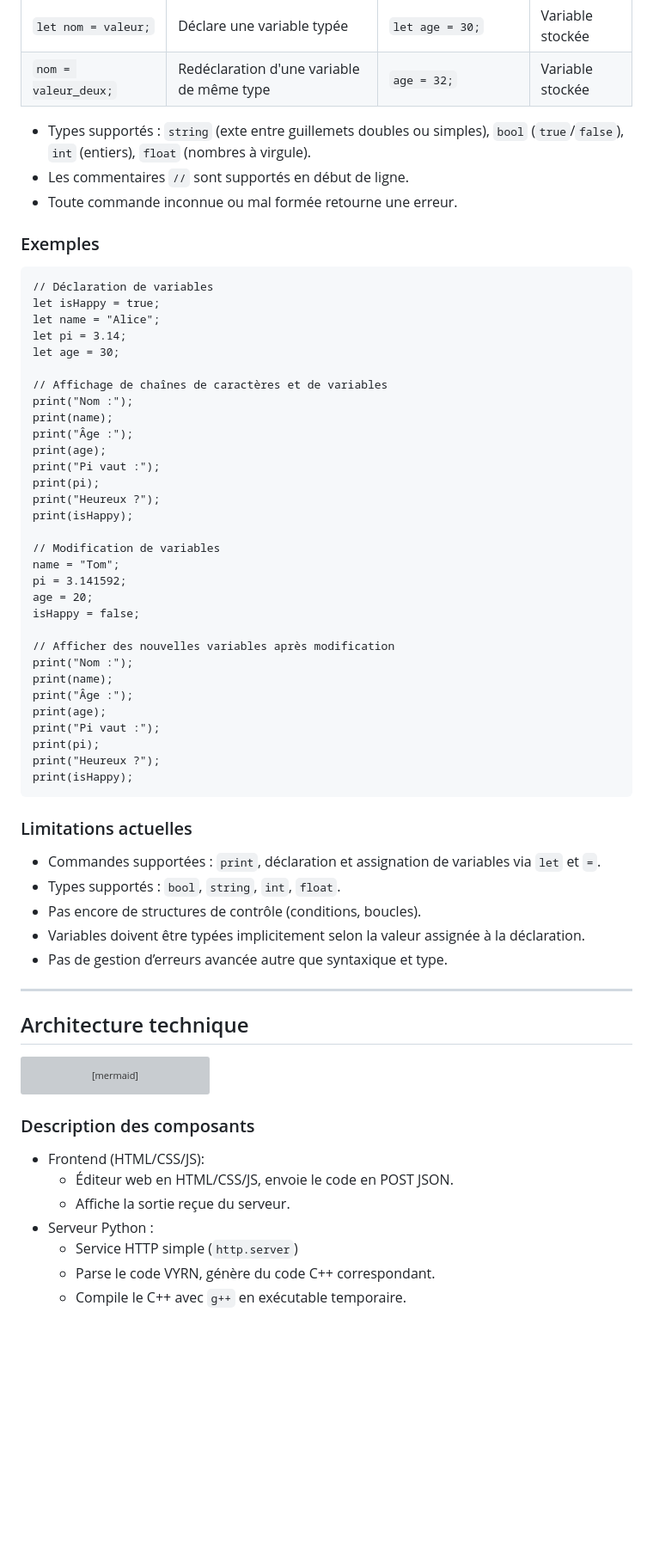
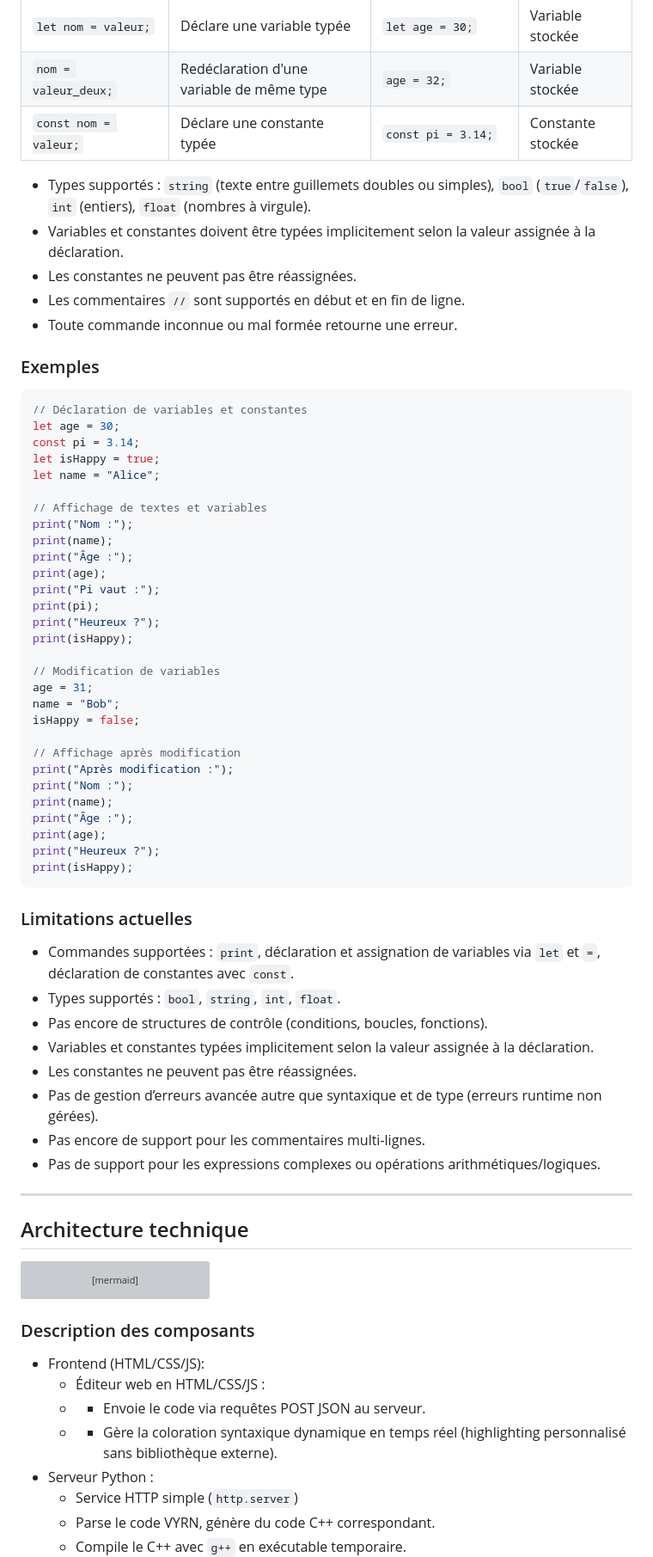
Before and after one commit to arthur10o/VYRN, a Markdown page: README.md, the part around one of its changes. Shown at 86% size. GitHub-like rendering; blank space fills up the shorter version; grey boxes are pictures that could not be loaded.

````diff
--- a/README.md
+++ b/README.md
@@ -77,20 +78,23 @@ Le but est d’explorer la création d’un langage et de son environnement comp
 | `print(variable);`   | Affiche la valeur d’une variable          | `print(age);`             | `30`             |
 | `let nom = valeur;`  | Déclare une variable typée                | `let age = 30;`           | Variable stockée |
 | `nom = valeur_deux;` | Redéclaration d'une variable de même type | `age = 32;`               | Variable stockée |
+| `const nom = valeur;` | Déclare une constante typée             | `const pi = 3.14;`        | Constante stockée |
 
-- Types supportés : ```string``` (exte entre guillemets doubles ou simples), ```bool``` (```true```/```false```), ```int``` (entiers), ```float``` (nombres à virgule).
-- Les commentaires ```//``` sont supportés en début de ligne.
+- Types supportés : ```string``` (texte entre guillemets doubles ou simples), ```bool``` (```true```/```false```), ```int``` (entiers), ```float``` (nombres à virgule).
+- Variables et constantes doivent être typées implicitement selon la valeur assignée à la déclaration.
+- Les constantes ne peuvent pas être réassignées.
+- Les commentaires ```//``` sont supportés en début et en fin de ligne.
 - Toute commande inconnue ou mal formée retourne une erreur.
 
 ### Exemples
-```vy
-// Déclaration de variables
+```js
+// Déclaration de variables et constantes
+let age = 30;
+const pi = 3.14;
 let isHappy = true;
 let name = "Alice";
-let pi = 3.14;
-let age = 30;
 
-// Affichage de chaînes de caractères et de variables
+// Affichage de textes et variables
 print("Nom :");
 print(name);
 print("Âge :");
@@ -101,28 +105,30 @@ print("Heureux ?");
 print(isHappy);
 
 // Modification de variables
-name = "Tom";
-pi = 3.141592;
-age = 20;
+age = 31;
+name = "Bob";
 isHappy = false;
 
-// Afficher des nouvelles variables après modification
+// Affichage après modification
+print("Après modification :");
 print("Nom :");
 print(name);
 print("Âge :");
 print(age);
-print("Pi vaut :");
-print(pi);
 print("Heureux ?");
 print(isHappy);
 ```
 
 ### Limitations actuelles
-- Commandes supportées : `print`, déclaration et assignation de variables via `let` et `=`.
+- Commandes supportées : `print`, déclaration et assignation de variables via `let` et `=`, déclaration de constantes avec `const`.
 - Types supportés : `bool`, `string`, `int`, `float`.
-- Pas encore de structures de contrôle (conditions, boucles).
-- Variables doivent être typées implicitement selon la valeur assignée à la déclaration.
-- Pas de gestion d’erreurs avancée autre que syntaxique et type.
+- Pas encore de structures de contrôle (conditions, boucles, fonctions).
+- Variables et constantes typées implicitement selon la valeur assignée à la déclaration.
+- Les constantes ne peuvent pas être réassignées.
+- Pas de gestion d’erreurs avancée autre que syntaxique et de type (erreurs runtime non gérées).
+- Pas encore de support pour les commentaires multi-lignes.
+- Pas de support pour les expressions complexes ou opérations arithmétiques/logiques.
+
 
 ---
 
@@ -139,8 +145,9 @@ graph LR
 
 ### Description des composants
 - Frontend (HTML/CSS/JS):
-    - Éditeur web en HTML/CSS/JS, envoie le code en POST JSON.
-    - Affiche la sortie reçue du serveur.
+   + Éditeur web en HTML/CSS/JS :
+   +   - Envoie le code via requêtes POST JSON au serveur.
+   +   - Gère la coloration syntaxique dynamique en temps réel (highlighting personnalisé sans bibliothèque externe).
 - Serveur Python :
     - Service HTTP simple (```http.server```)
     - Parse le code VYRN, génère du code C++ correspondant.
````
Also changed, not shown: other parts of README.md (+4 -1 lines).
